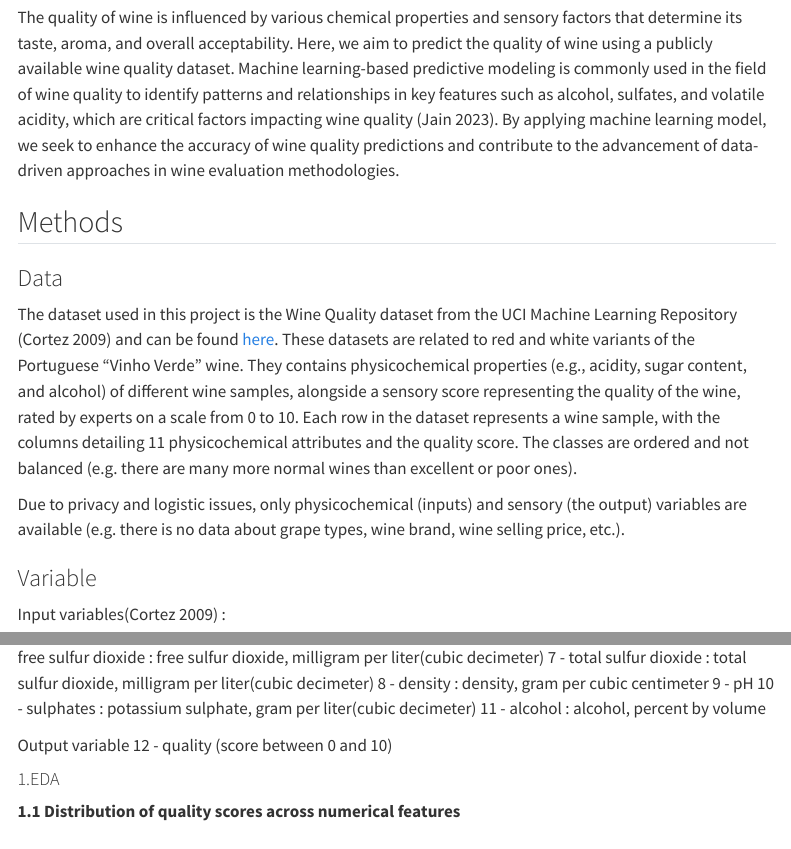
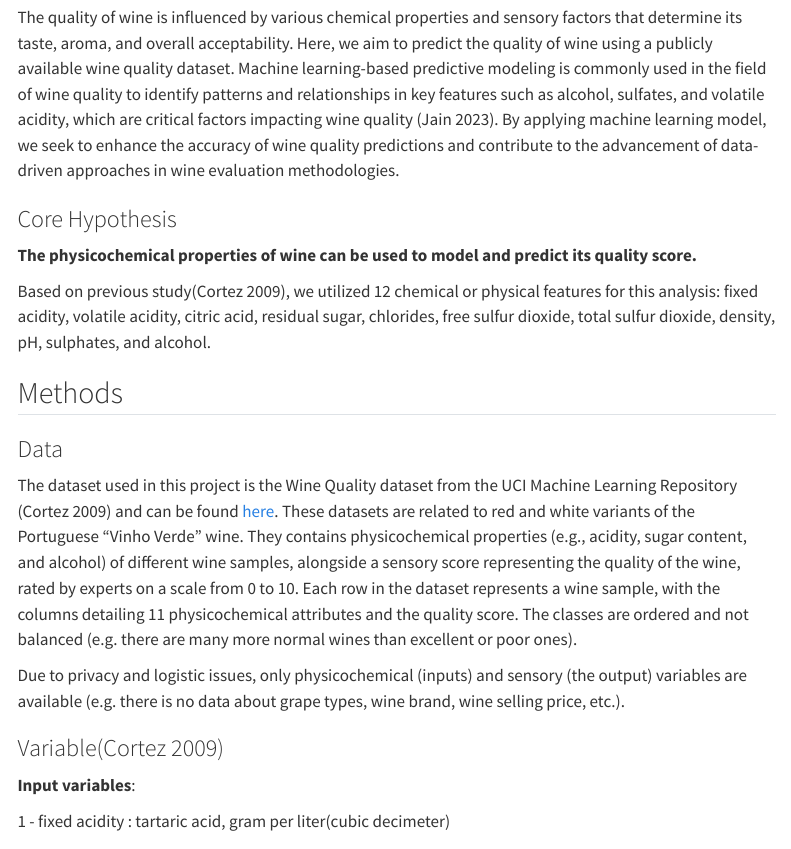
Before and after one commit to UBC-MDS/group-2, a Quarto document (reports/wine_quality_regressor_report.qmd): the page in a window 1100 px wide, from 620 px down, and a second part further down, joined at a grey line. Rendered offline with R 4.5, knitr and Pandoc in place of Quarto, with nearby package versions; menus at the side of the page are left out.

Commit message:
peer-review-state-research-question

```diff
--- a/reports/wine_quality_regressor_report.qmd
+++ b/reports/wine_quality_regressor_report.qmd
@@ -35,6 +35,12 @@ We implemented a logistic regression model with standardized features and one-ho
 
 The quality of wine is influenced by various chemical properties and sensory factors that determine its taste, aroma, and overall acceptability. Here, we aim to predict the quality of wine using a publicly available wine quality dataset. Machine learning-based predictive modeling is commonly used in the field of wine quality to identify patterns and relationships in key features such as alcohol, sulfates, and volatile acidity, which are critical factors impacting wine quality [@jain2023]. By applying machine learning model, we seek to enhance the accuracy of wine quality predictions and contribute to the advancement of data-driven approaches in wine evaluation methodologies.
 
+### Core Hypothesis
+
+**The physicochemical properties of wine can be used to model and predict its quality score.**
+
+Based on previous study[@cortez2009], we utilized 12 chemical or physical features for this analysis: fixed acidity, volatile acidity, citric acid, residual sugar, chlorides, free sulfur dioxide, total sulfur dioxide, density, pH, sulphates, and alcohol.
+
 ## Methods
 
 ### Data
@@ -43,19 +49,29 @@ The dataset used in this project is the Wine Quality dataset from the UCI Machin
 
 Due to privacy and logistic issues, only physicochemical (inputs) and sensory (the output) variables are available (e.g. there is no data about grape types, wine brand, wine selling price, etc.).
 
-### Variable
+### Variable[@cortez2009]
 
-Input variables[@cortez2009] :
+**Input variables**:
 
 1 - fixed acidity : tartaric acid, gram per liter(cubic decimeter)
+
 2 - volatile acidity : acetic acid, gram per liter(cubic decimeter)
+
 3 - citric acid : citric acid, gram per liter(cubic decimeter)
+
 4 - residual sugar : residual sugar, gram per liter(cubic decimeter)
+
 5 - chlorides : sodium chloride, gram per liter(cubic decimeter)
+
 6 - free sulfur dioxide : free sulfur dioxide, milligram per liter(cubic decimeter)
+
 7 - total sulfur dioxide : total sulfur dioxide, milligram per liter(cubic decimeter)
+
 8 - density : density, gram per cubic centimeter
+
 9 - pH
+
 10 - sulphates : potassium sulphate, gram per liter(cubic decimeter)
+
 11 - alcohol : alcohol, percent by volume
 
```
Also changed, not shown: reports/wine_quality_regressor_report.qmd (3 more changed lines).
